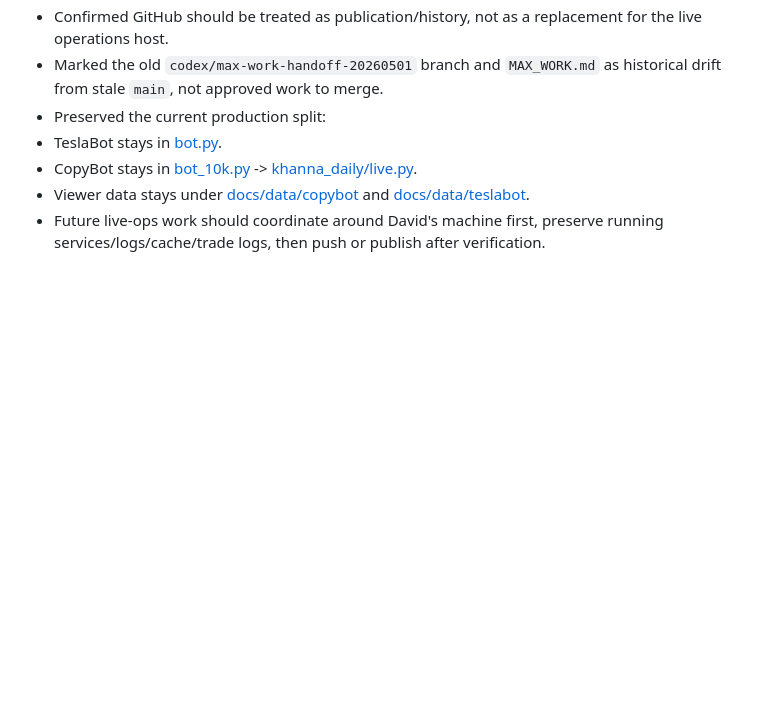
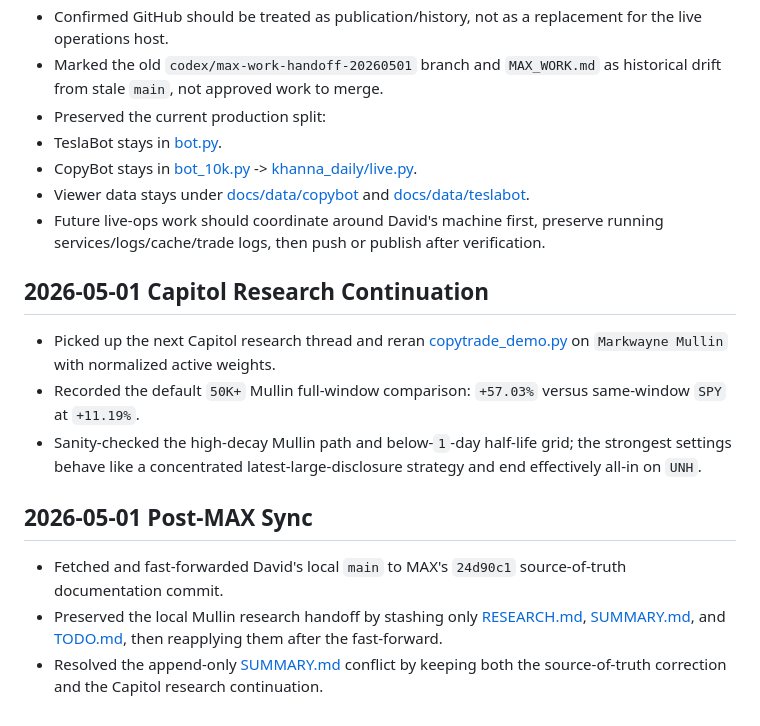
Before and after one commit to ec92009/trading, a Markdown page: SUMMARY.md, the part around the change. Rendered like a GitHub page; blank space fills up the shorter version.

```diff
--- a/SUMMARY.md
+++ b/SUMMARY.md
@@ -128,3 +128,15 @@ This thread moved the repo from a partially manual Khanna paper-trading setup in
 - CopyBot stays in [bot_10k.py](/Users/ecohen/Dev/trading/bot_10k.py) -> [khanna_daily/live.py](/Users/ecohen/Dev/trading/khanna_daily/live.py).
 - Viewer data stays under [docs/data/copybot](/Users/ecohen/Dev/trading/docs/data/copybot) and [docs/data/teslabot](/Users/ecohen/Dev/trading/docs/data/teslabot).
 - Future live-ops work should coordinate around David's machine first, preserve running services/logs/cache/trade logs, then push or publish after verification.
+
+## 2026-05-01 Capitol Research Continuation
+
+- Picked up the next Capitol research thread and reran [copytrade_demo.py](/Users/ecohen/Dev/trading/copytrade_demo.py) on `Markwayne Mullin` with normalized active weights.
+- Recorded the default `50K+` Mullin full-window comparison: `+57.03%` versus same-window `SPY` at `+11.19%`.
+- Sanity-checked the high-decay Mullin path and below-`1`-day half-life grid; the strongest settings behave like a concentrated latest-large-disclosure strategy and end effectively all-in on `UNH`.
+
+## 2026-05-01 Post-MAX Sync
+
+- Fetched and fast-forwarded David's local `main` to MAX's `24d90c1` source-of-truth documentation commit.
+- Preserved the local Mullin research handoff by stashing only [RESEARCH.md](/Users/ecohen/Dev/trading/RESEARCH.md), [SUMMARY.md](/Users/ecohen/Dev/trading/SUMMARY.md), and [TODO.md](/Users/ecohen/Dev/trading/TODO.md), then reapplying them after the fast-forward.
+- Resolved the append-only [SUMMARY.md](/Users/ecohen/Dev/trading/SUMMARY.md) conflict by keeping both the source-of-truth correction and the Capitol research continuation.
```
Also changed, not shown: RESEARCH.md (+30 -2 lines), TODO.md (+1 -1 lines).
